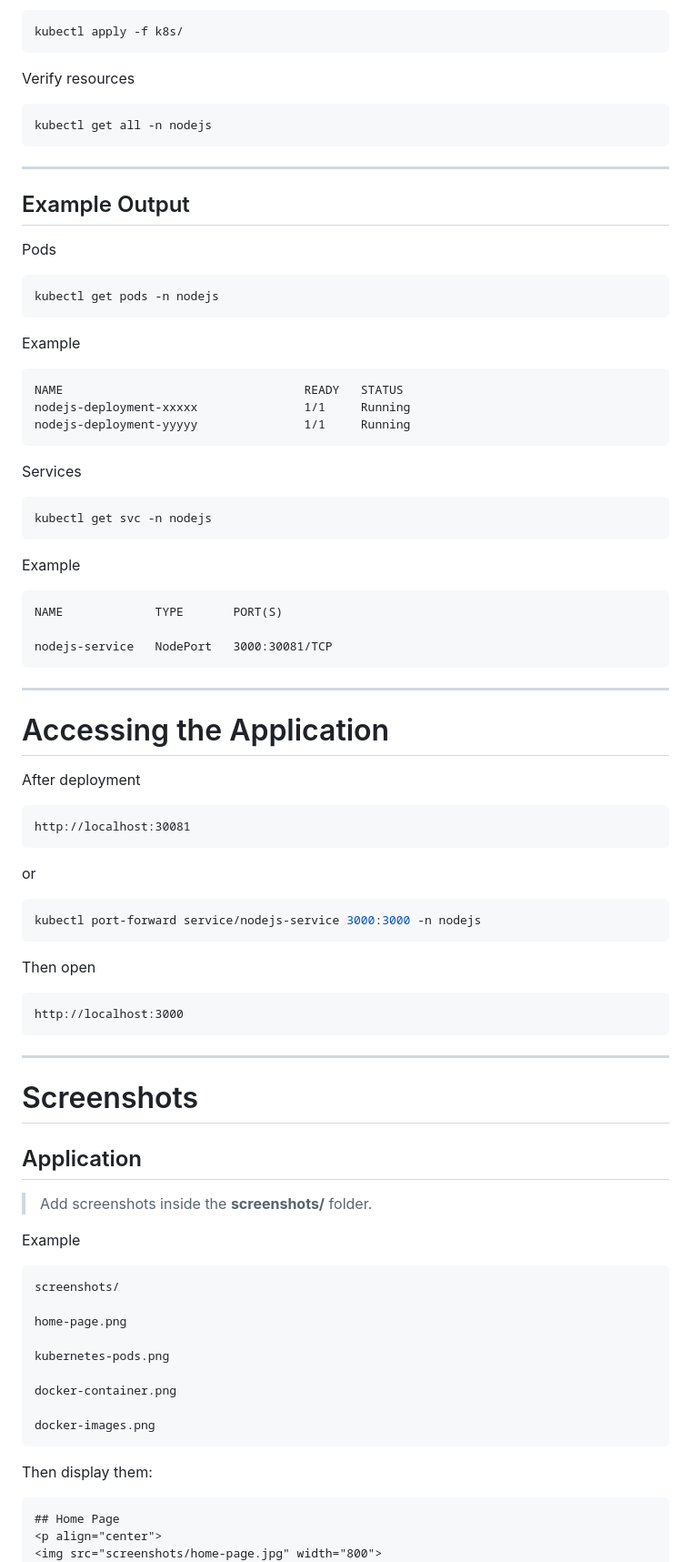
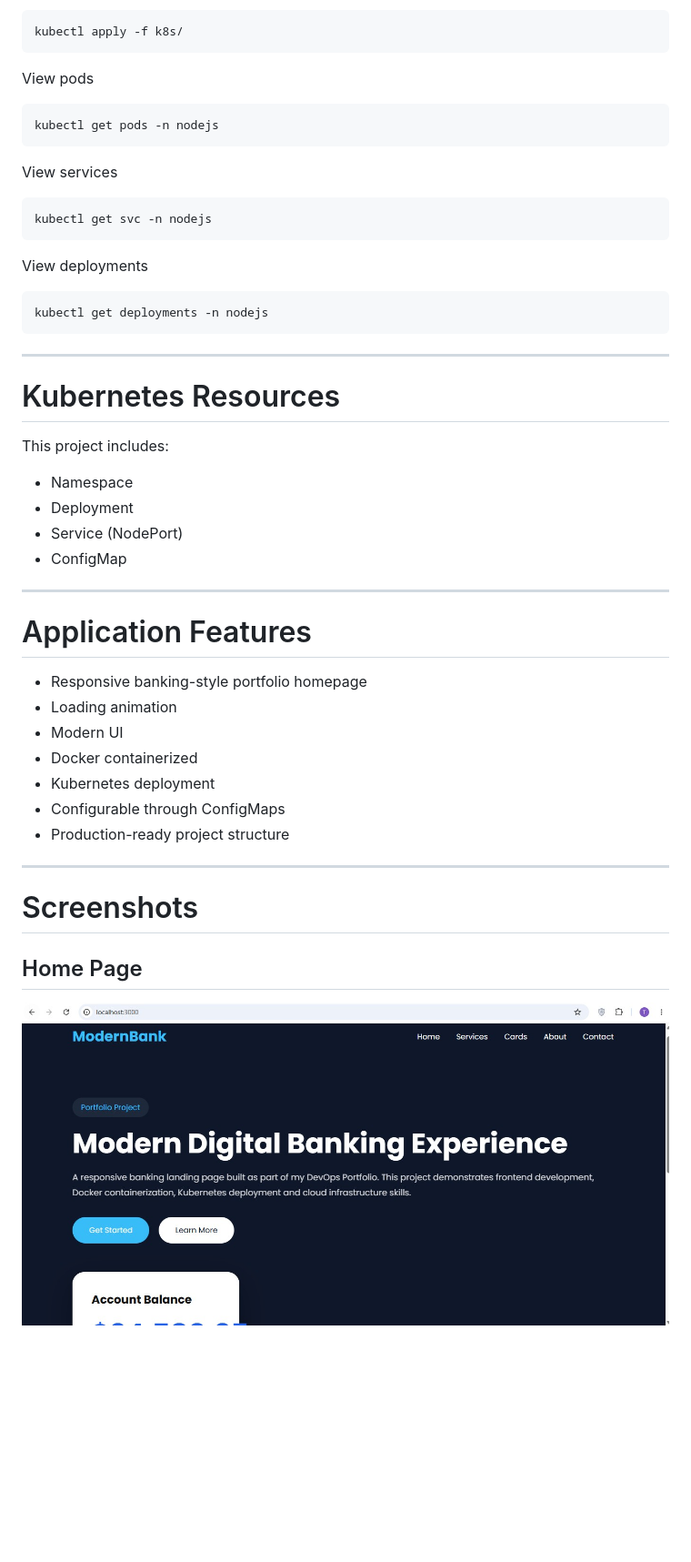
Before and after one commit to tevinomondifreelance-design/kubernetes-nodejs-app, a Markdown page: README.md, the part around one of its changes. Shown at 91% size. Rendered like a GitHub page; blank space fills up the shorter version.

````diff
--- a/README.md
+++ b/README.md
@@ -133,92 +129,53 @@ Deploy resources
 kubectl apply -f k8s/
 ```
 
-Verify resources
-
-```bash
-kubectl get all -n nodejs
-```
-
----
-
-## Example Output
-
-Pods
+View pods
 
 ```bash
 kubectl get pods -n nodejs
 ```
 
-Example
-
-```
-NAME                                  READY   STATUS
-nodejs-deployment-xxxxx               1/1     Running
-nodejs-deployment-yyyyy               1/1     Running
-```
-
-Services
+View services
 
 ```bash
 kubectl get svc -n nodejs
 ```
 
-Example
+View deployments
 
-```
-NAME             TYPE       PORT(S)
-
-nodejs-service   NodePort   3000:30081/TCP
+```bash
+kubectl get deployments -n nodejs
 ```
 
 ---
 
-# Accessing the Application
+# Kubernetes Resources
 
-After deployment
+This project includes:
 
-```
-http://localhost:30081
-```
+- Namespace
+- Deployment
+- Service (NodePort)
+- ConfigMap
 
-or
+---
 
-```bash
-kubectl port-forward service/nodejs-service 3000:3000 -n nodejs
-```
+# Application Features
 
-Then open
-
-```
-http://localhost:3000
-```
+- Responsive banking-style portfolio homepage
+- Loading animation
+- Modern UI
+- Docker containerized
+- Kubernetes deployment
+- Configurable through ConfigMaps
+- Production-ready project structure
 
 ---
 
 # Screenshots
 
-## Application
+## Home Page
 
-> Add screenshots inside the **screenshots/** folder.
-
-Example
-
-```
-screenshots/
-
-home-page.png
-
-kubernetes-pods.png
-
-docker-container.png
-
-docker-images.png
-```
-
-Then display them:
-
-```markdown
-## Home Page
 <p align="center">
-<img src="screenshots/home-page.jpg" width="800">
+  <img src="./screenshots/home-page.jpg" alt="Home Page" width="900">
 </p>
````
Also changed, not shown: other parts of README.md (+84 -137 lines).
